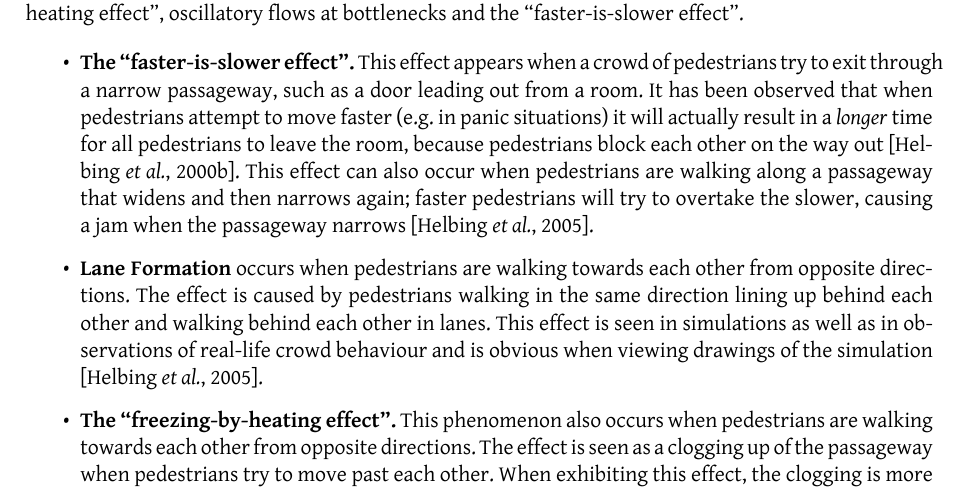
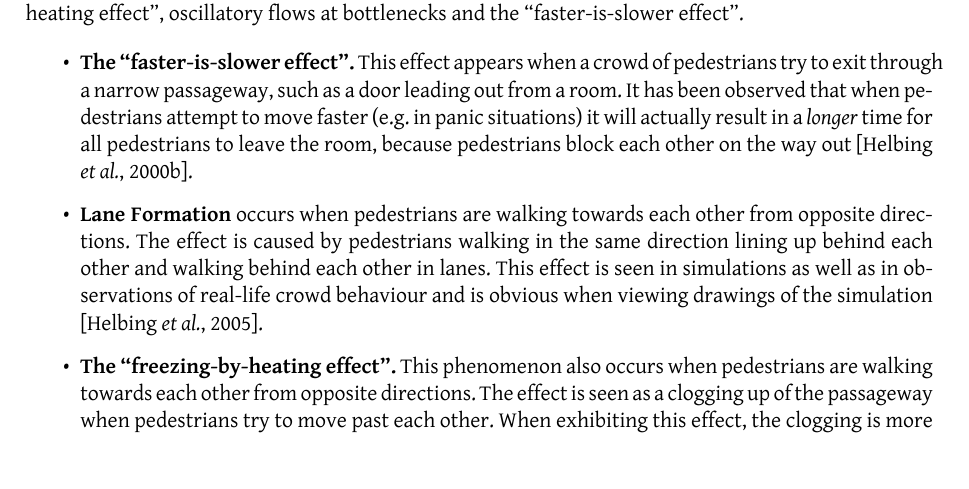
Before and after one commit to tohojo/RUC-math--crowd-modeling, a LaTeX document (LaTeX/crowd-modelling.tex, which reads LaTeX/social-forces.tex): part of page 8 of 45, cut so that both start at the same text. Compiled offline with XeLaTeX.

Commit message:
Remove faster-is-slower in corridors.

```diff
--- a/LaTeX/social-forces.tex
+++ b/LaTeX/social-forces.tex
@@ -103,10 +103,7 @@ bottlenecks and the ``faster-is-slower effect''.
         pedestrians attempt to move faster (e.g. in panic situations) it will
         actually result in a \emph{longer} time for all pedestrians to leave
         the room, because pedestrians block each other on the way out
-        \cite{helbing00}. This effect can also occur when pedestrians are
-        walking along a passageway that widens and then narrows again; faster
-        pedestrians will try to overtake the slower, causing a jam when the
-        passageway narrows \cite{self-org}.
+        \cite{helbing00}.
 
     \item \textbf{Lane Formation} occurs when pedestrians are walking towards
         each other from opposite directions. The effect is caused by
```
